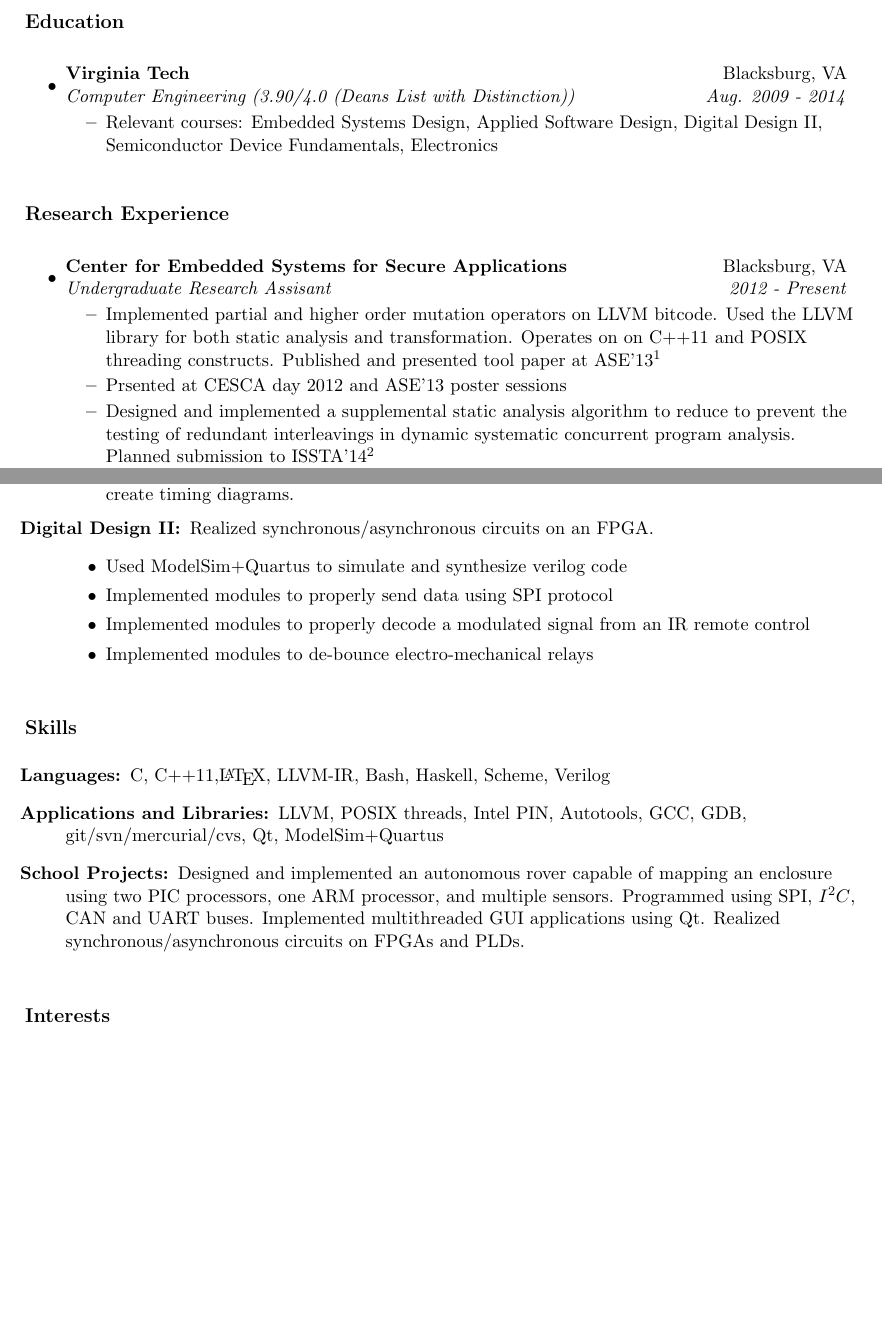
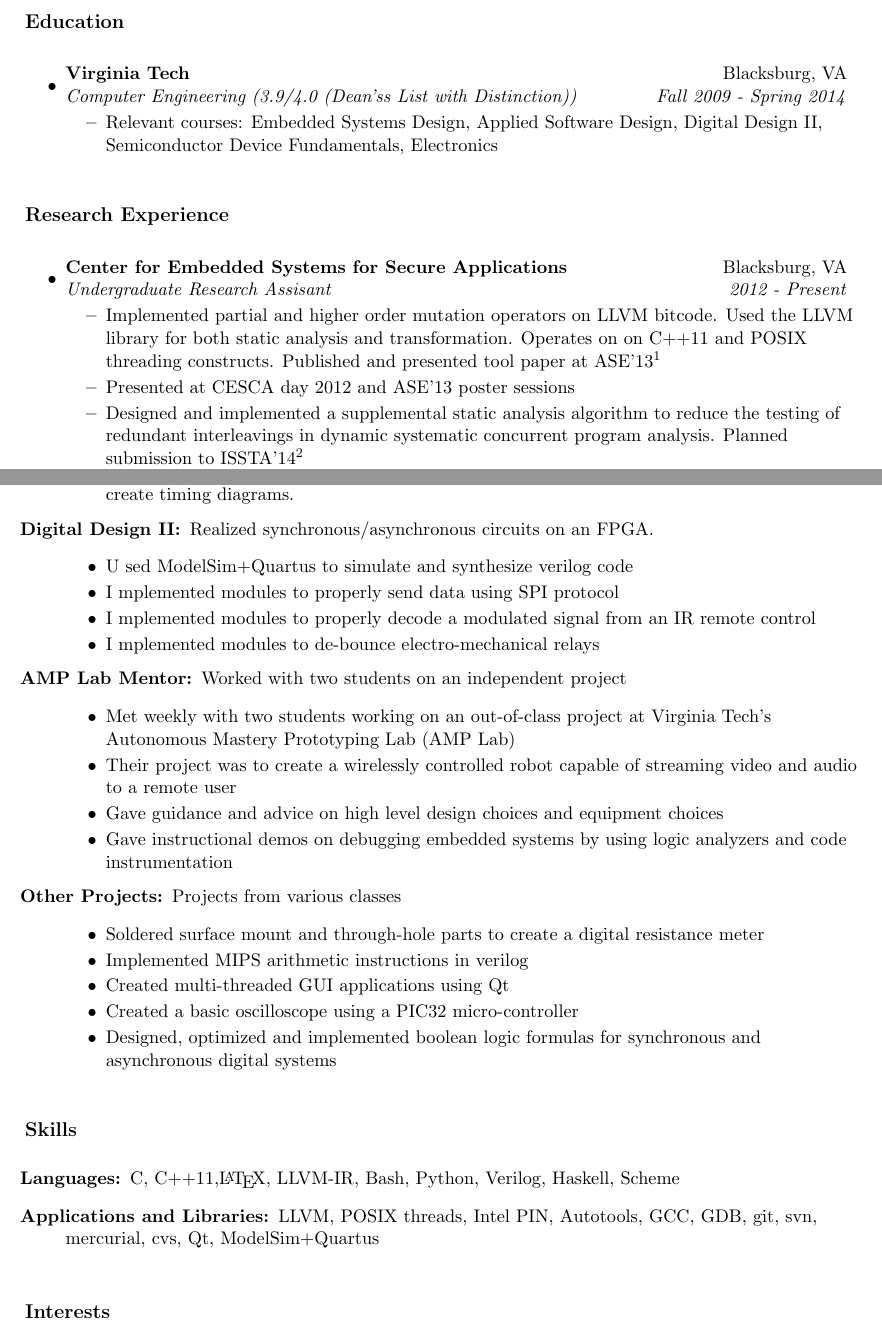
Before and after one commit to markus-kusano/resume, a LaTeX CV (resume_long.tex): two parts of pages 1 and 2 of 2, joined at a grey line, cut so that both start at the same text, the shorter picture padded with empty space. Compiled offline with pdfLaTeX.

Commit message:
add some more school projects.

```diff
--- a/resume_long.tex
+++ b/resume_long.tex
@@ -63,7 +63,8 @@ Acceptance to Virginia Tech Computer Engineering PhD program
 \resheading{Education}
 \begin{itemize}
 \item
-	\ressubheading{Virginia Tech}{Blacksburg, VA}{Computer Engineering (3.90/4.0 (Deans List with Distinction))}{Aug. 2009 - 2014}
+	\ressubheading{Virginia Tech}{Blacksburg, VA}{Computer Engineering
+        (3.9/4.0 (Dean'ss List with Distinction))}{Fall 2009 - Spring 2014}
 	\begin{itemize}
             \resitem{Relevant courses: Embedded Systems Design, Applied Software Design, Digital Design II, Semiconductor Device Fundamentals, Electronics}
 	\end{itemize}
@@ -82,9 +83,9 @@ Acceptance to Virginia Tech Computer Engineering PhD program
           generator for concurrency constructs in multithreaded C/C++
           applications," Markus Kusano and Chao Wang. IEEE/ACM International
           Conference on Automated Software Engineering.}}
-        \resitem{Prsented at CESCA day 2012 and ASE'13 poster sessions}
+        \resitem{Presented at CESCA day 2012 and ASE'13 poster sessions}
         \resitem{Designed and implemented a supplemental static analysis
-          algorithm to reduce to prevent the testing of redundant interleavings
+          algorithm to reduce the testing of redundant interleavings
           in dynamic systematic concurrent program analysis. Planned submission
           to ISSTA'14\footnote{http://issta2014.org/}}
         \resitem{Implemented the HaPSet\footnote{``Coverage guided systematic
@@ -123,27 +125,49 @@ Acceptance to Virginia Tech Computer Engineering PhD program
   \item[Digital Design II:] Realized synchronous/asynchronous circuits on an
     FPGA.
     \begin{itemize}
-      \item Used ModelSim+Quartus to simulate and synthesize verilog code
-      \item Implemented modules to properly send data using SPI protocol
-      \item Implemented modules to properly decode a modulated signal from an
+      \resitem Used ModelSim+Quartus to simulate and synthesize verilog code
+      \resitem Implemented modules to properly send data using SPI protocol
+      \resitem Implemented modules to properly decode a modulated signal from an
         IR remote control
-      \item Implemented modules to de-bounce electro-mechanical relays
+      \resitem Implemented modules to de-bounce electro-mechanical relays
     \end{itemize}
-  %\item[Applied Software Design:]
+
+  \item[AMP Lab Mentor:] Worked with two students on an independent project
+    \begin{itemize}
+        \resitem{Met weekly with two students working on an out-of-class project at
+        Virginia Tech's Autonomous Mastery Prototyping Lab (AMP Lab)}
+      \resitem {Their project was to create a wirelessly controlled robot capable
+        of streaming video and audio to a remote user}
+      \resitem{Gave guidance and advice on high level design choices and equipment
+        choices}
+      \resitem{Gave instructional demos on debugging embedded systems by using logic analyzers and code instrumentation}
+  \end{itemize}
+
+  \item[Other Projects:] Projects from various classes
+    \begin{itemize}
+      \resitem{Soldered surface mount and through-hole parts to create a digital
+      resistance meter}
+      \resitem{Implemented MIPS arithmetic instructions in verilog}
+      \resitem{Created multi-threaded GUI applications using Qt}
+      \resitem{Created a basic oscilloscope using a PIC32 micro-controller}
+      \resitem{Designed, optimized and implemented boolean logic formulas for
+      synchronous and asynchronous digital systems}
+    \end{itemize}
+
 \end{description}
 
 \resheading{Skills}
 \begin{description}
 \item[Languages:]
-C, C++11,\LaTeX, LLVM-IR, Bash, Haskell, Scheme, Verilog
+C, C++11,\LaTeX, LLVM-IR, Bash, Python, Verilog, Haskell, Scheme
 \item[Applications and Libraries:]
-    LLVM, POSIX threads, Intel PIN, Autotools, GCC, GDB, git/svn/mercurial/cvs, Qt, ModelSim+Quartus
-\item[School Projects:]
-    Designed and implemented an autonomous rover capable of mapping an
-    enclosure using two PIC processors, one ARM processor, and multiple
-    sensors.  Programmed using SPI, $I^2C$, CAN and UART buses.  Implemented
-    multithreaded GUI applications using Qt. Realized synchronous/asynchronous
-    circuits on FPGAs and PLDs.
+    LLVM, POSIX threads, Intel PIN, Autotools, GCC, GDB, git, svn, mercurial, cvs, Qt, ModelSim+Quartus
+%\item[School Projects:]
+    %Designed and implemented an autonomous rover capable of mapping an
+    %enclosure using two PIC processors, one ARM processor, and multiple
+    %sensors.  Programmed using SPI, $I^2C$, CAN and UART buses.  Implemented
+    %multithreaded GUI applications using Qt. Realized synchronous/asynchronous
+    %circuits on FPGAs and PLDs.
 \end{description}
 
 \resheading{Interests}
```
Also changed, not shown: resume_long.tex (1 more changed lines).
